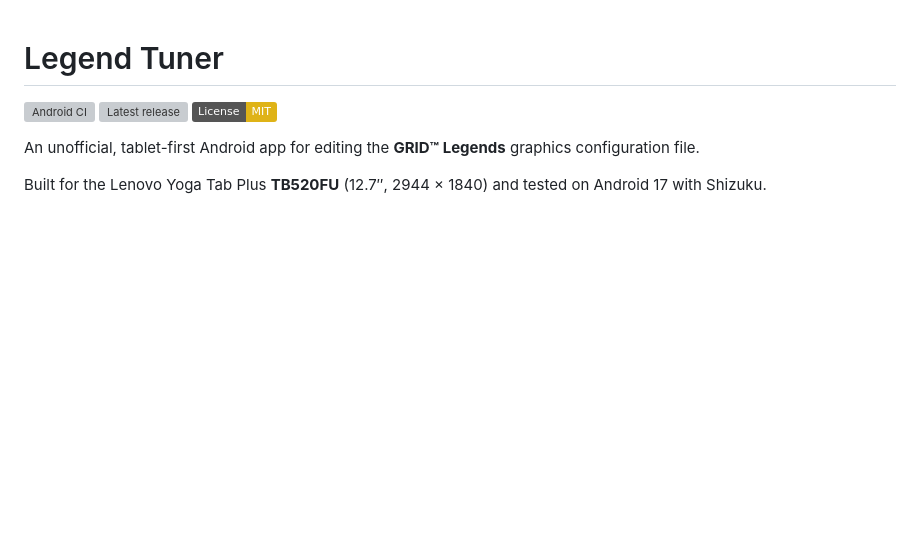
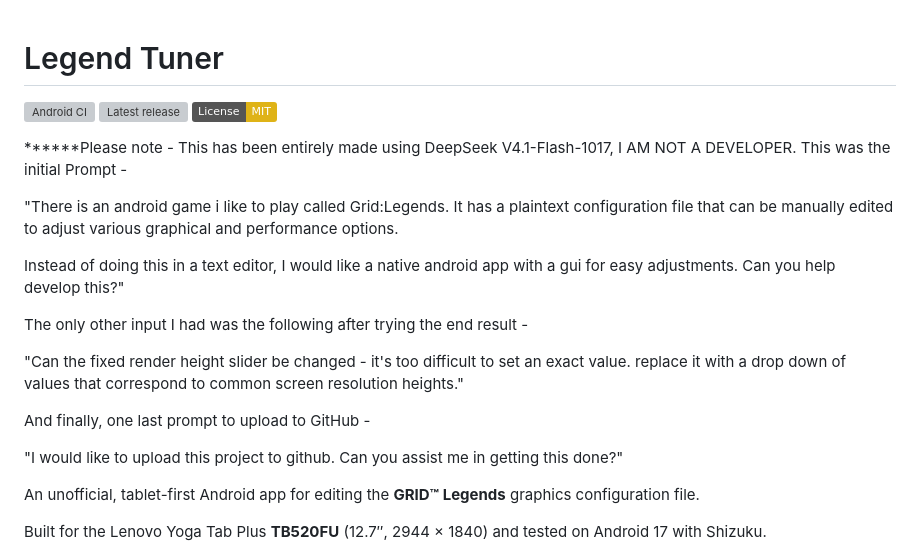
Before and after one commit to andrewr8712/legend-tuner, a Markdown page: README.md, the part around the change. Drawn GitHub-style; badges without logos; blank space fills up the shorter version; grey boxes are pictures that could not be loaded.

Commit message:
AI Disclaimer
ai disclaimer

```diff
--- a/README.md
+++ b/README.md
@@ -3,6 +3,27 @@
 [![Android CI](https://github.com/andrewr8712/legend-tuner/actions/workflows/android.yml/badge.svg)](https://github.com/andrewr8712/legend-tuner/actions/workflows/android.yml)
 [![Latest release](https://img.shields.io/github/v/release/andrewr8712/legend-tuner)](https://github.com/andrewr8712/legend-tuner/releases/latest)
 [![License: MIT](https://img.shields.io/badge/License-MIT-yellow.svg)](LICENSE)
+
+
+******Please note - This has been entirely made using DeepSeek V4.1-Flash-1017, I AM NOT A DEVELOPER.
+This was the initial Prompt -
+
+"There is an android game i like to play called Grid:Legends.
+It has a plaintext configuration file that can be manually edited to adjust various graphical and performance options.
+
+Instead of doing this in a text editor, I would like a native android app with a gui for easy adjustments.
+Can you help develop this?"
+
+The only other input I had was the following after trying the end result -
+
+"Can the fixed render height slider be changed - it's too difficult to set an exact value.
+replace it with a drop down of values that correspond to common screen resolution heights."
+
+And finally, one last prompt to upload to GitHub -
+
+"I would like to upload this project to github. Can you assist me in getting this done?"
+
+
 
 An unofficial, tablet-first Android app for editing the **GRID™ Legends** graphics configuration file.
 
```
